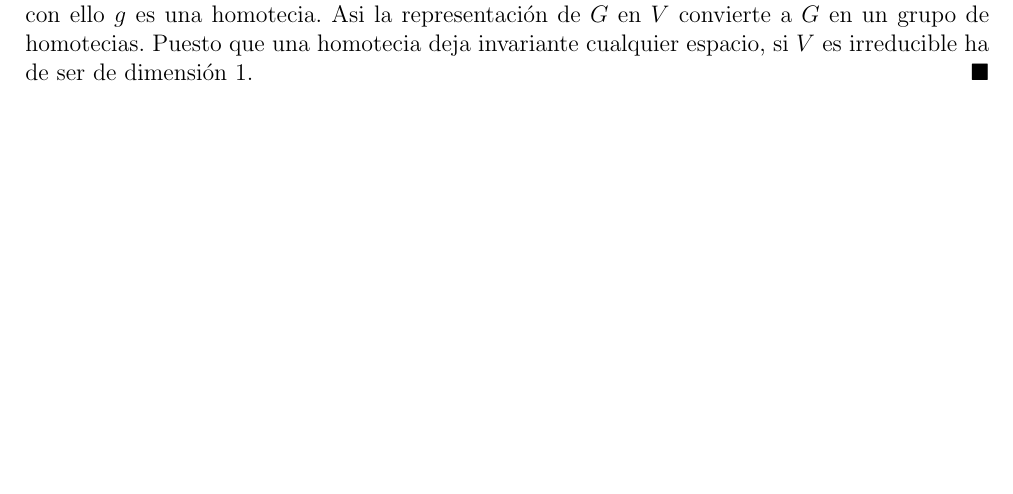
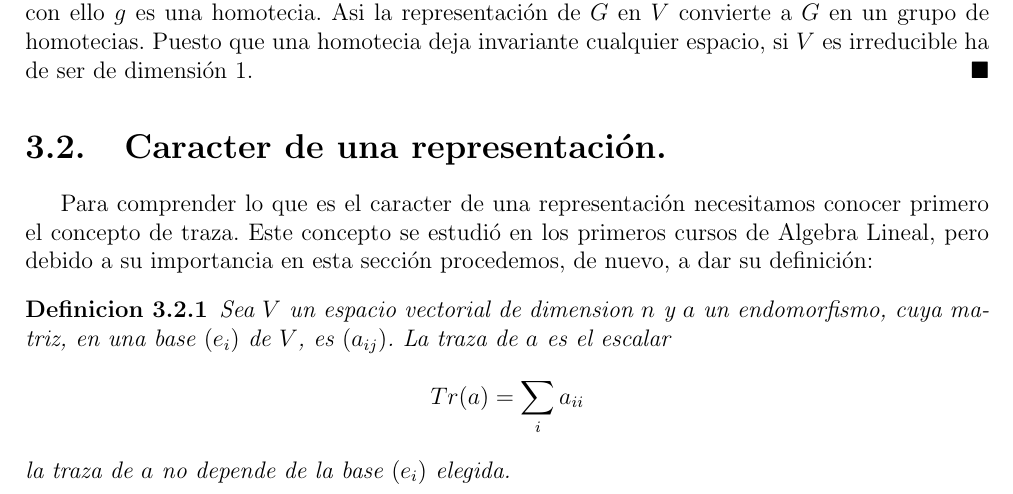
Before and after one commit to angelblasco/TFG, a LaTeX document (tfg.tex): part of page 35 of 38, cut so that both start at the same text, the shorter picture padded with empty space. Compiled offline with pdfLaTeX.

Commit message:
Caracteres en tema 3

```diff
--- a/tfg.tex
+++ b/tfg.tex
@@ -1362,6 +1362,15 @@ Toda representaci'on irreducible $V$ de un grupo abeliano es de grado 1.
 \begin{proof}
 Sea $g$ un elemento de $G$ y consideremos la aplicaci'on lineal que induce $g : V \rightarrow V$. Puesto que para todo $h \in G$ se cumple que $gh=hg$, se tiene que $g$ es un morfismo de $G$-m'odulos, con ello $g$ es una homotecia. Asi la representaci'on de $G$ en $V$ convierte a $G$ en un grupo de homotecias. Puesto que una homotecia deja invariante cualquier espacio, si $V$ es irreducible ha de ser de dimensi'on 1.
 \end{proof}
+\section{Caracter de una representaci'on.}
+Para comprender lo que es el caracter de una representaci'on necesitamos conocer primero el concepto de traza. Este concepto se estudi'o en los primeros cursos de Algebra Lineal, pero debido a su importancia en esta secci'on procedemos, de nuevo, a dar su definici'on:
+\begin{definicion}
+Sea $V$ un espacio vectorial de dimension $n$ y $a$ un endomorfismo, cuya matriz, en una base $(e_{i})$ de $V$, es $(a_{ij})$. La traza de $a$ es el escalar
+\[
+Tr(a)=\sum_{i} a_{ii}
+\]
+la traza de $a$ no depende de la base $(e_{i})$ elegida.
+\end{definicion}
 %%% Capitulo 4
 \chapter{Capitulo 4.}
 \newpage
```
Also changed, not shown: tfg.pdf, 4 other files.
